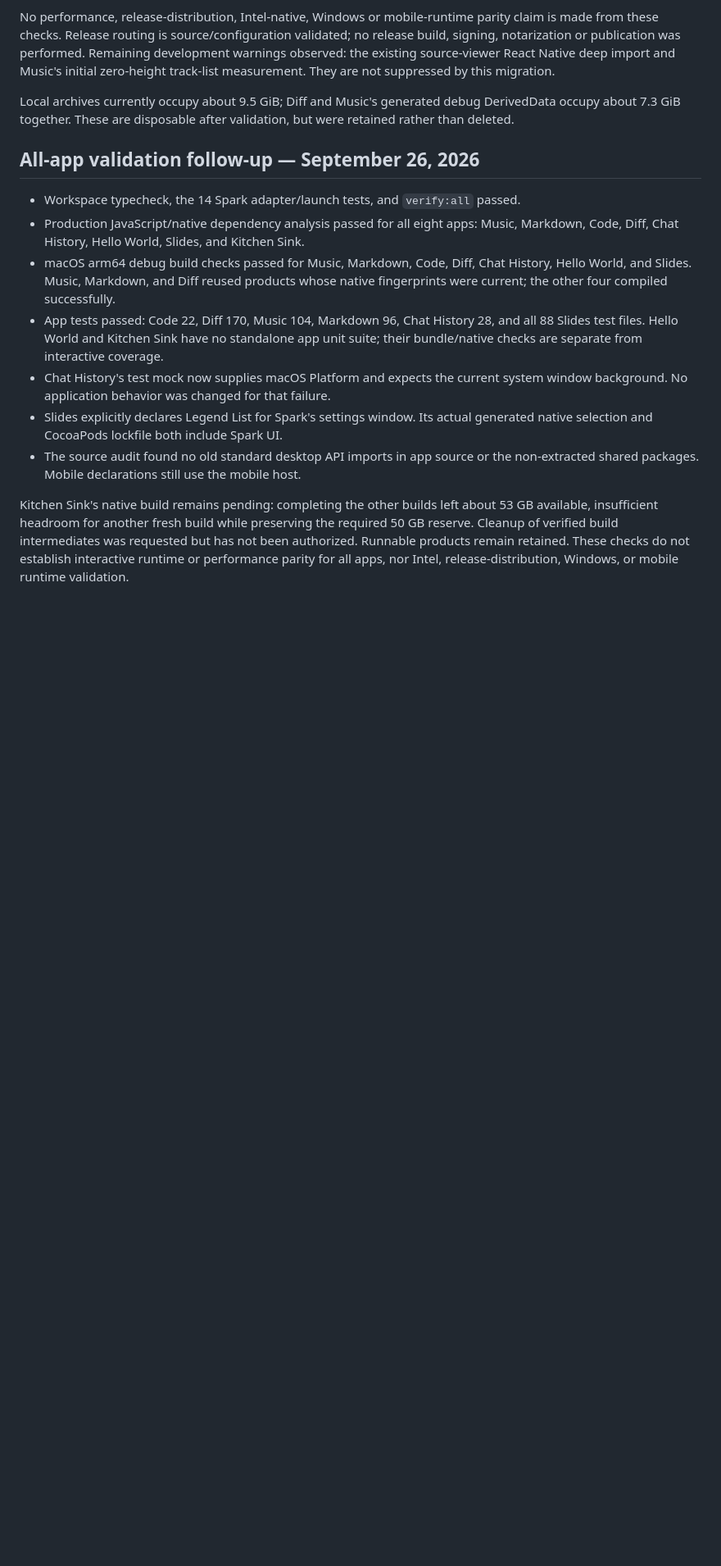
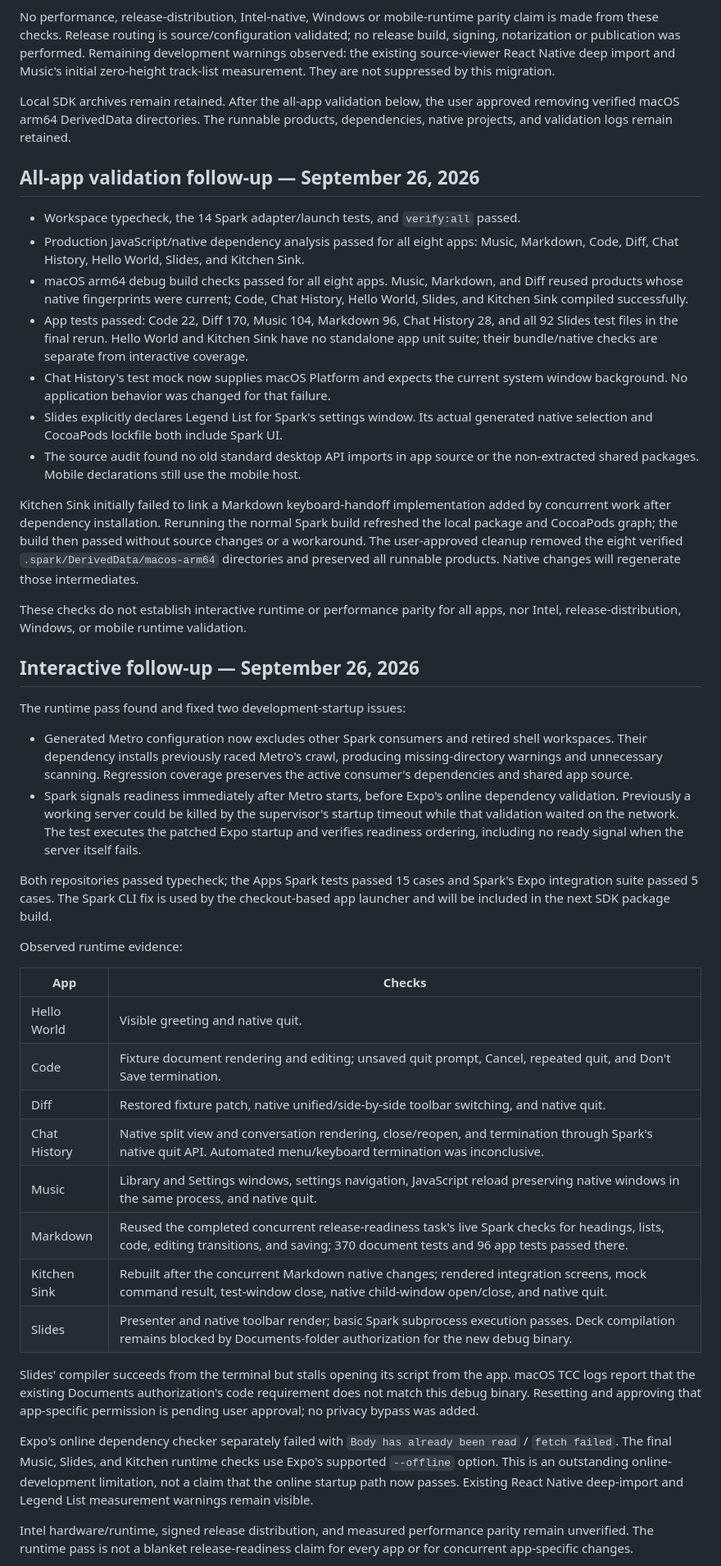
Before and after one commit to LegendApp/legend-apps, a Markdown page: docs/spark-desktop-extraction.md, the part around one of its changes. Shown at 82% size. Drawn GitHub-style; blank space fills up the shorter version.

Commit message:
docs: record Spark migration build and runtime validation

```diff
--- a/docs/spark-desktop-extraction.md
+++ b/docs/spark-desktop-extraction.md
@@ -75,9 +75,9 @@ Remaining development warnings observed: the existing source-viewer React Native
 deep import and Music's initial zero-height track-list measurement. They are not
 suppressed by this migration.
 
-Local archives currently occupy about 9.5 GiB; Diff and Music's generated debug
-DerivedData occupy about 7.3 GiB together. These are disposable after validation,
-but were retained rather than deleted.
+Local SDK archives remain retained. After the all-app validation below, the user
+approved removing verified macOS arm64 DerivedData directories. The runnable
+products, dependencies, native projects, and validation logs remain retained.
 
 
 ## All-app validation follow-up — September 26, 2026
@@ -85,11 +85,11 @@ but were retained rather than deleted.
 - Workspace typecheck, the 14 Spark adapter/launch tests, and `verify:all` passed.
 - Production JavaScript/native dependency analysis passed for all eight apps:
   Music, Markdown, Code, Diff, Chat History, Hello World, Slides, and Kitchen Sink.
-- macOS arm64 debug build checks passed for Music, Markdown, Code, Diff,
-  Chat History, Hello World, and Slides. Music, Markdown, and Diff reused products
-  whose native fingerprints were current; the other four compiled successfully.
+- macOS arm64 debug build checks passed for all eight apps. Music, Markdown,
+  and Diff reused products whose native fingerprints were current; Code,
+  Chat History, Hello World, Slides, and Kitchen Sink compiled successfully.
 - App tests passed: Code 22, Diff 170, Music 104, Markdown 96, Chat History 28,
-  and all 88 Slides test files. Hello World and Kitchen Sink have no standalone
+  and all 92 Slides test files in the final rerun. Hello World and Kitchen Sink have no standalone
   app unit suite; their bundle/native checks are separate from interactive coverage.
 - Chat History's test mock now supplies macOS Platform and expects the current
   system window background. No application behavior was changed for that failure.
@@ -98,9 +98,59 @@ but were retained rather than deleted.
 - The source audit found no old standard desktop API imports in app source or
   the non-extracted shared packages. Mobile declarations still use the mobile host.
 
-Kitchen Sink's native build remains pending: completing the other builds left
-about 53 GB available, insufficient headroom for another fresh build while
-preserving the required 50 GB reserve. Cleanup of verified build intermediates
-was requested but has not been authorized. Runnable products remain retained.
+Kitchen Sink initially failed to link a Markdown keyboard-handoff implementation
+added by concurrent work after dependency installation. Rerunning the normal
+Spark build refreshed the local package and CocoaPods graph; the build then
+passed without source changes or a workaround. The user-approved cleanup removed
+the eight verified `.spark/DerivedData/macos-arm64` directories and preserved all
+runnable products. Native changes will regenerate those intermediates.
+
 These checks do not establish interactive runtime or performance parity for all
 apps, nor Intel, release-distribution, Windows, or mobile runtime validation.
+
+## Interactive follow-up — September 26, 2026
+
+The runtime pass found and fixed two development-startup issues:
+
+- Generated Metro configuration now excludes other Spark consumers and retired
+  shell workspaces. Their dependency installs previously raced Metro's crawl,
+  producing missing-directory warnings and unnecessary scanning. Regression
+  coverage preserves the active consumer's dependencies and shared app source.
+- Spark signals readiness immediately after Metro starts, before Expo's online
+  dependency validation. Previously a working server could be killed by the
+  supervisor's startup timeout while that validation waited on the network.
+  The test executes the patched Expo startup and verifies readiness ordering,
+  including no ready signal when the server itself fails.
+
+Both repositories passed typecheck; the Apps Spark tests passed 15 cases and
+Spark's Expo integration suite passed 5 cases. The Spark CLI fix is used by the
+checkout-based app launcher and will be included in the next SDK package build.
+
+Observed runtime evidence:
+
+| App | Checks |
+| --- | --- |
+| Hello World | Visible greeting and native quit. |
+| Code | Fixture document rendering and editing; unsaved quit prompt, Cancel, repeated quit, and Don't Save termination. |
+| Diff | Restored fixture patch, native unified/side-by-side toolbar switching, and native quit. |
+| Chat History | Native split view and conversation rendering, close/reopen, and termination through Spark's native quit API. Automated menu/keyboard termination was inconclusive. |
+| Music | Library and Settings windows, settings navigation, JavaScript reload preserving native windows in the same process, and native quit. |
+| Markdown | Reused the completed concurrent release-readiness task's live Spark checks for headings, lists, code, editing transitions, and saving; 370 document tests and 96 app tests passed there. |
+| Kitchen Sink | Rebuilt after the concurrent Markdown native changes; rendered integration screens, mock command result, test-window close, native child-window open/close, and native quit. |
+| Slides | Presenter and native toolbar render; basic Spark subprocess execution passes. Deck compilation remains blocked by Documents-folder authorization for the new debug binary. |
+
+Slides' compiler succeeds from the terminal but stalls opening its script from
+the app. macOS TCC logs report that the existing Documents authorization's code
+requirement does not match this debug binary. Resetting and approving that
+app-specific permission is pending user approval; no privacy bypass was added.
+
+Expo's online dependency checker separately failed with `Body has already been
+read` / `fetch failed`. The final Music, Slides, and Kitchen runtime checks use
+Expo's supported `--offline` option. This is an outstanding online-development
+limitation, not a claim that the online startup path now passes. Existing React
+Native deep-import and Legend List measurement warnings remain visible.
+
+Intel hardware/runtime, signed release distribution, and measured performance
+parity remain unverified. The runtime pass is not a blanket release-readiness
+claim for every app or for concurrent app-specific changes.
+
```
Also changed, not shown: other parts of docs/spark-desktop-extraction.md (+4 -0 lines).
